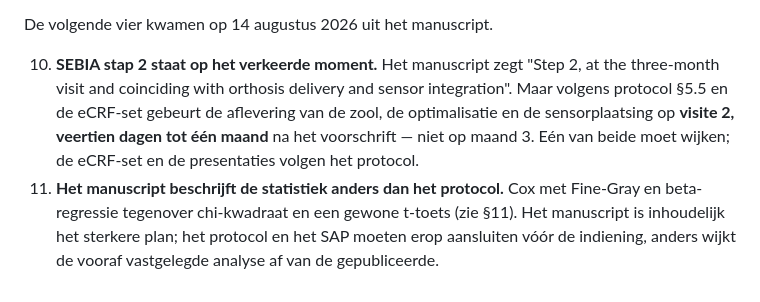
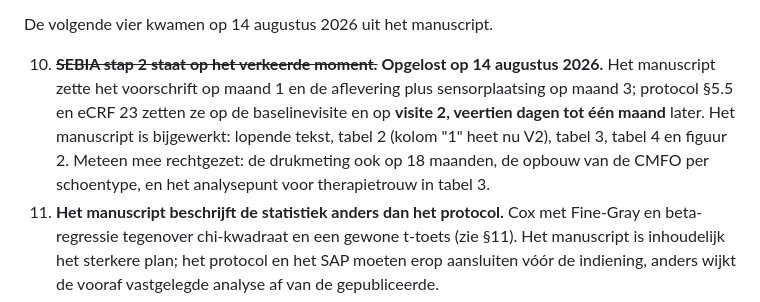
Before and after one commit to Dellfs/paradise-project, a Markdown page: PARADISE_BRONNEN.md, the part around the change. Rendered like a GitHub page.

Commit message:
Openstaand punt 10 afgevinkt: het manuscript volgt nu het bezoekschema van het protocol
Co-Authored-By: Claude Opus 5 <noreply@anthropic.com>

```diff
--- a/PARADISE_BRONNEN.md
+++ b/PARADISE_BRONNEN.md
@@ -551,12 +551,14 @@ moet worden, en zo ja, het protocol aanvullen.
 
 De volgende vier kwamen op 14 augustus 2026 uit het manuscript.
 
-10. **SEBIA stap 2 staat op het verkeerde moment.** Het manuscript zegt "Step 2, at the
-    three-month visit and coinciding with orthosis delivery and sensor integration".
-    Maar volgens protocol §5.5 en de eCRF-set gebeurt de aflevering van de zool, de
-    optimalisatie en de sensorplaatsing op **visite 2, veertien dagen tot één maand**
-    na het voorschrift — niet op maand 3. Eén van beide moet wijken; de eCRF-set en de
-    presentaties volgen het protocol.
+10. ~~**SEBIA stap 2 staat op het verkeerde moment.**~~ **Opgelost op 14 augustus
+    2026.** Het manuscript zette het voorschrift op maand 1 en de aflevering plus
+    sensorplaatsing op maand 3; protocol §5.5 en eCRF 23 zetten ze op de
+    baselinevisite en op **visite 2, veertien dagen tot één maand** later. Het
+    manuscript is bijgewerkt: lopende tekst, tabel 2 (kolom "1" heet nu V2), tabel 3,
+    tabel 4 en figuur 2. Meteen mee rechtgezet: de drukmeting ook op 18 maanden, de
+    opbouw van de CMFO per schoentype, en het analysepunt voor therapietrouw in
+    tabel 3.
 11. **Het manuscript beschrijft de statistiek anders dan het protocol.** Cox met
     Fine-Gray en beta-regressie tegenover chi-kwadraat en een gewone t-toets (zie §11).
     Het manuscript is inhoudelijk het sterkere plan; het protocol en het SAP moeten
```
